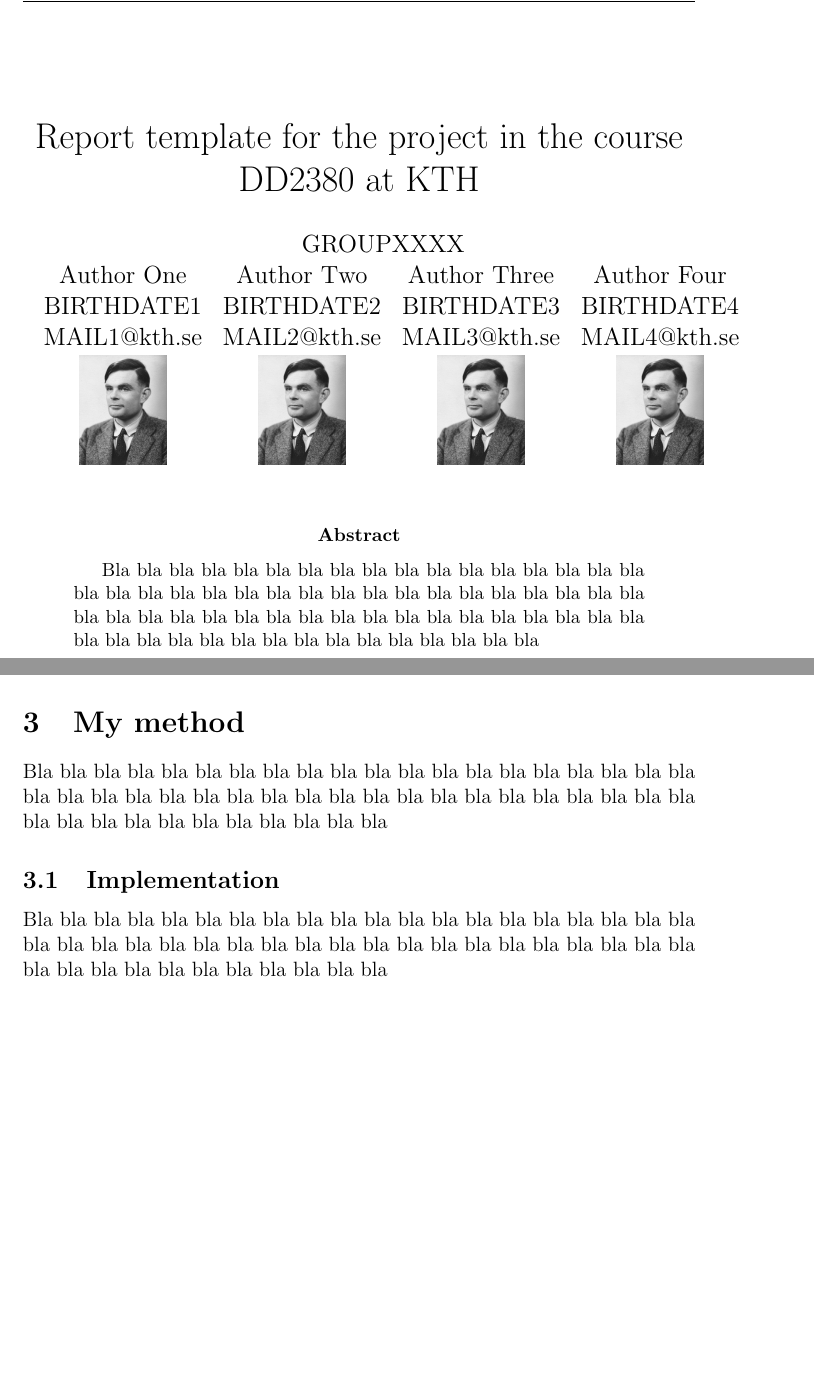
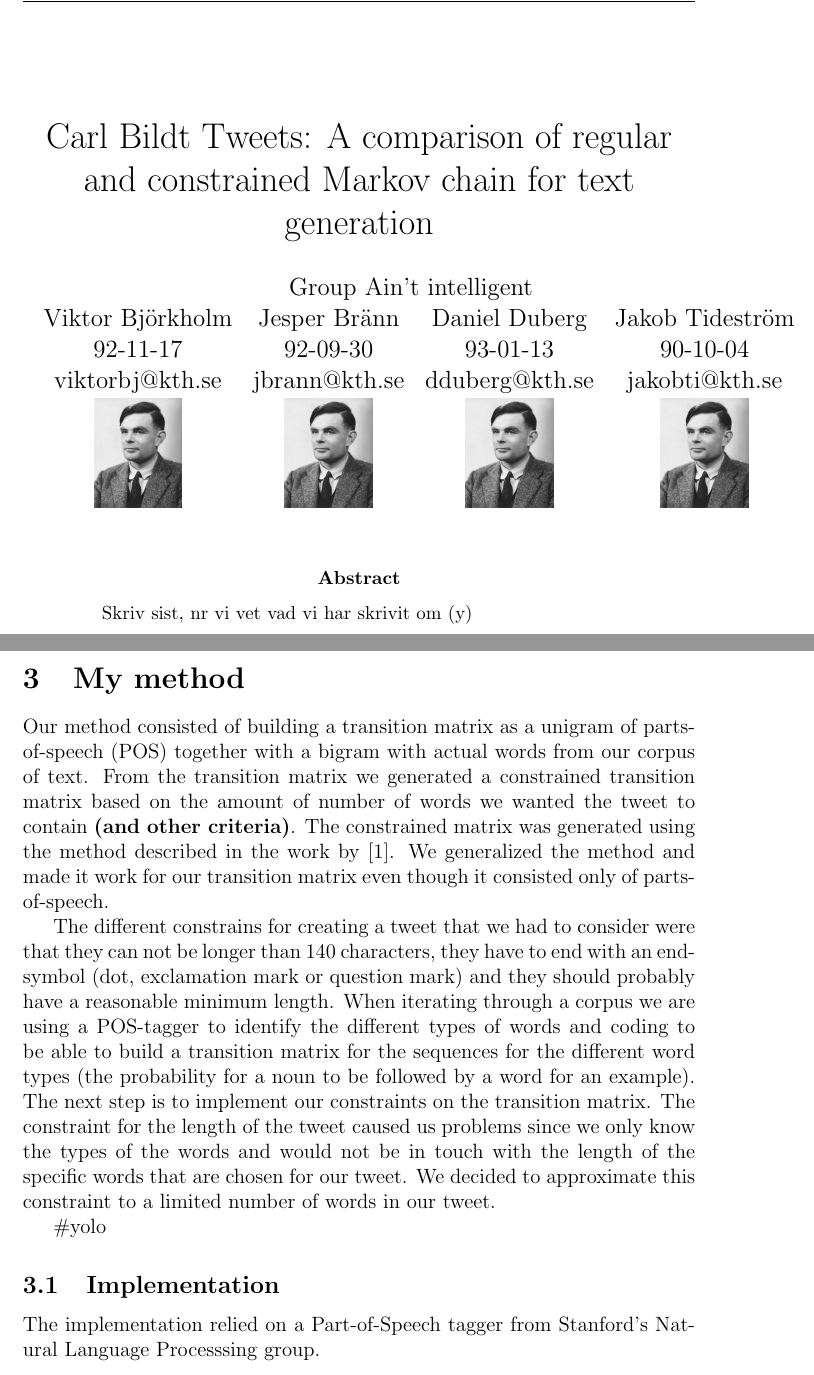
Before and after one commit to Yopi/AI-Projekt, a LaTeX paper (rapport/ai14-report-template.tex): two parts of pages 1 and 2 of 4 before the commit and two parts of pages 1 and 3 of 5 after it, joined at a grey line, cut at the place of the change, the shorter picture padded with empty space. The pictures show the PDF file rapport/ai14-report-template.pdf that the author committed with the source.

Commit message:
Update report

```diff
--- a/rapport/ai14-report-template.tex
+++ b/rapport/ai14-report-template.tex
@@ -7,13 +7,13 @@
 
 \graphicspath{{pictures/}}
 
-\title{Report template for the project in the course DD2380 at KTH}
+\title{Carl Bildt Tweets: A comparison of regular and constrained Markov chain for text generation}
 \author{\hspace*{-0.5cm}
-GROUPXXXX\\
+Group Ain't intelligent\\
 \begin{tabular}{cccc}
-Author One & Author Two & Author Three & Author Four\\
-BIRTHDATE1 & BIRTHDATE2 & BIRTHDATE3 & BIRTHDATE4 \\
-MAIL1@kth.se & MAIL2@kth.se & MAIL3@kth.se & MAIL4@kth.se \\
+Viktor Bj\"{o}rkholm & Jesper Br\"{a}nn & Daniel Duberg & Jakob Tidestr\"{o}m\\
+92-11-17 & 92-09-30 & 93-01-13 & 90-10-04 \\
+viktorbj@kth.se & jbrann@kth.se & dduberg@kth.se & jakobti@kth.se \\
 \includegraphics[width=0.13\linewidth]{Alan_Turing_photo} &
 \includegraphics[width=0.13\linewidth]{Alan_Turing_photo} &
 \includegraphics[width=0.13\linewidth]{Alan_Turing_photo} &
@@ -37,10 +37,7 @@ MAIL1@kth.se & MAIL2@kth.se & MAIL3@kth.se & MAIL4@kth.se \\
 \thispagestyle{fancy}
 
 \begin{abstract}
-Bla bla bla bla bla bla bla bla bla bla bla bla bla bla bla bla bla
-bla bla bla bla bla bla bla bla bla bla bla bla bla bla bla bla bla
-bla bla bla bla bla bla bla bla bla bla bla bla bla bla bla bla bla
-bla bla bla bla bla bla bla bla bla bla bla bla bla bla bla bla bla
+Skriv sist, när vi vet vad vi har skrivit om (y)
 \end{abstract}
 
 
@@ -54,5 +52 @@ bla bla bla bla bla bla bla bla bla bla bla bla bla bla bla bla bla
 
-Bla bla bla bla bla bla bla bla bla bla bla bla bla bla bla bla bla
-bla bla bla bla bla bla bla bla bla bla bla bla bla bla bla bla bla
-bla bla bla bla bla bla bla bla bla bla bla bla bla bla bla bla bla
-bla bla bla bla bla bla bla bla bla bla bla bla bla bla bla bla bla
@@ -59,6 +62,2 @@ bla bla bla bla bla bla bla bla bla bla bla bla bla bla bla bla bla
 
 \subsection{Contribution}
-Bla bla bla bla bla bla bla bla bla bla bla bla bla bla bla bla bla
-bla bla bla bla bla bla bla bla bla bla bla bla bla bla bla bla bla
-bla bla bla bla bla bla bla bla bla bla bla bla bla bla bla bla bla
-bla bla bla bla bla bla bla bla bla bla bla bla bla bla bla bla bla
@@ -74,36 +77,33 @@ bla bla bla bla bla bla Section~\ref{sec:summary} bla bla bla bla bla
 \section{Related work}
 \label{sec:relwork}
 
-Bla bla bla bla bla bla bla bla bla bla bla bla bla bla bla bla bla
-bla bla bla bla bla bla bla bla bla bla bla bla bla bla bla bla bla
-bla bla bla bla bla bla bla bla bla bla bla bla bla bla bla bla bla
-bla bla bla bla bla bla bla bla bla bla \cite{RussellNorvigAIBook3rd}
-bla bla bla bla bla bla
+Our work on the constrained Markov models are built upon \cite{McBarb} work, where the authors generated lyrics from different artists using Markov models with constraints. These were to be generated in a specific style and with a rhythm. However those criteria were not necessary for our work but we utilized the knowledge of constrained Markov models from them.
+
+
 
 %%%%%%%%%%%%%%%%%%%%%%%%%%%%%%%%%%%%%%%%%%%%%%%%%%%%%%%%%%%%%
 %%%%%%%%%%%%%%%%%%%%%%%%%%%%%%%%%%%%%%%%%%%%%%%%%%%%%%%%%%%%%
 \section{My method}
 \label{sec:method}
 
-Bla bla bla bla bla bla bla bla bla bla bla bla bla bla bla bla bla
-bla bla bla bla bla bla bla bla bla bla bla bla bla bla bla bla bla
-bla bla bla bla bla bla bla bla bla bla bla bla bla bla bla bla bla
+
+
+Our method consisted of building a transition matrix as a unigram of parts-of-speech (POS) together with a bigram with actual words from our corpus of text. From the transition matrix we generated a constrained transition matrix based on the amount of number of words we wanted the tweet to contain \textbf{(and other criteria)}. The constrained matrix was generated using the method described in the work by \cite{McBarb}. We generalized the method and made it work for our transition matrix even though it consisted only of parts-of-speech.
+
+The different constrains for creating a tweet that we had to consider were that they can not be longer than 140 characters, they have to end with an end-symbol (dot, exclamation mark or question mark) and they should probably have a reasonable minimum length. When iterating through a corpus we are using a POS-tagger to identify the different types of words and coding to be able to build a transition matrix for the sequences for the different word types (the probability for a noun to be followed by a word for an example). The next step is to implement our constraints on the transition matrix. The constraint for the length of the tweet caused us problems since we only know the types of the words and would not be in touch with the length of the specific words that are chosen for our tweet. We decided to approximate this constraint to a limited number of words in our tweet.
+
+\#yolo
 
 \subsection{Implementation}
 \label{sec:impl}
-
-Bla bla bla bla bla bla bla bla bla bla bla bla bla bla bla bla bla
-bla bla bla bla bla bla bla bla bla bla bla bla bla bla bla bla bla
-bla bla bla bla bla bla bla bla bla bla bla bla bla bla bla bla bla
+The implementation relied on a Part-of-Speech tagger from Stanford's Natural Language Processsing group.
 
 %%%%%%%%%%%%%%%%%%%%%%%%%%%%%%%%%%%%%%%%%%%%%%%%%%%%%%%%%%%%%
 %%%%%%%%%%%%%%%%%%%%%%%%%%%%%%%%%%%%%%%%%%%%%%%%%%%%%%%%%%%%%
 \section{Experimental results}
 \label{sec:exps}
 
-Bla bla bla bla bla bla bla bla bla bla bla bla bla bla bla bla bla
-bla bla bla bla bla bla bla bla bla bla bla bla bla bla bla bla bla
-bla bla bla bla bla bla bla bla bla bla bla bla bla bla bla bla bla
+Some images here and stuff would be nice.
 
 \subsection{Experiemntal setup}
 Bla bla bla bla bla bla bla bla bla bla bla bla bla bla bla bla bla
```
Also changed, not shown: rapport/reflist.bib (+19 -18 lines), rapport/ai14-report-template.bbl (added), rapport/ai14-report-template.pdf, rapport/ai14-report-template.ps (added), rapport/ai14-report-template.tex (16 more changed lines), 5 other files.
